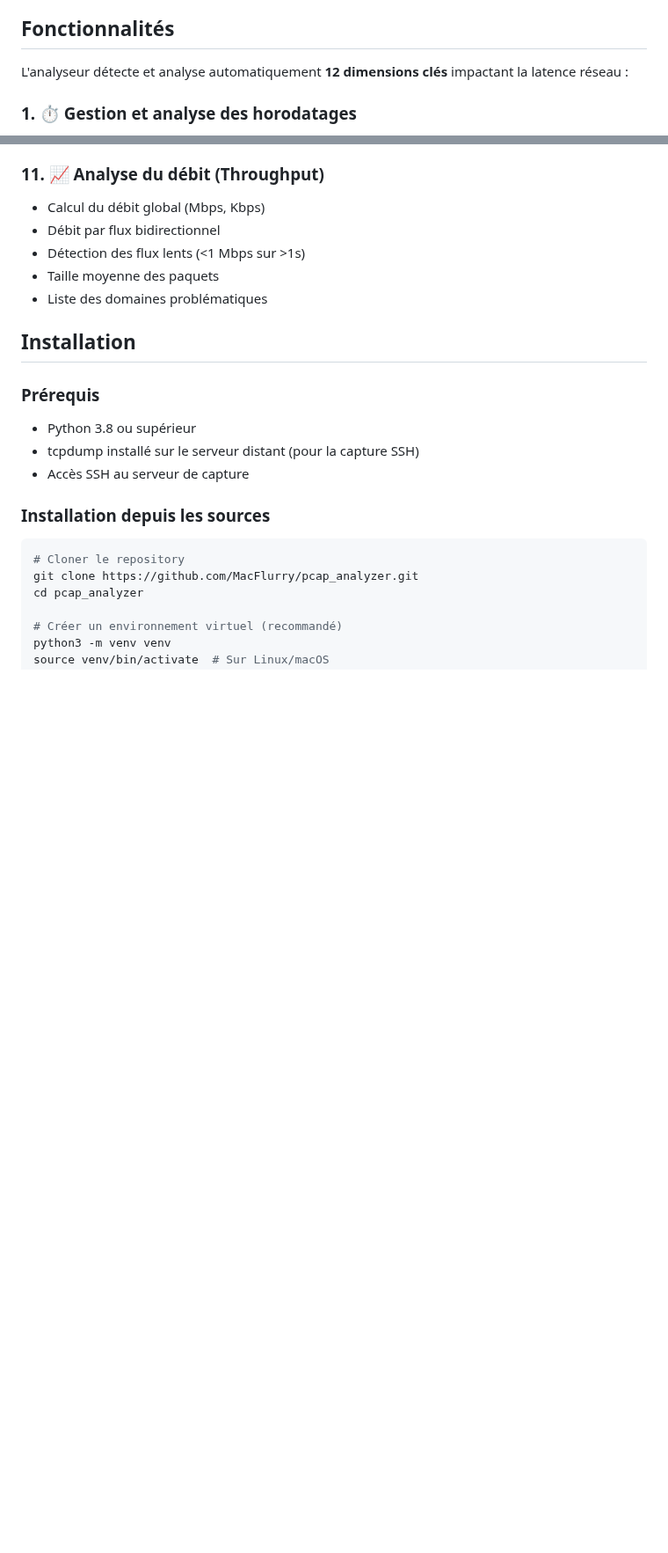
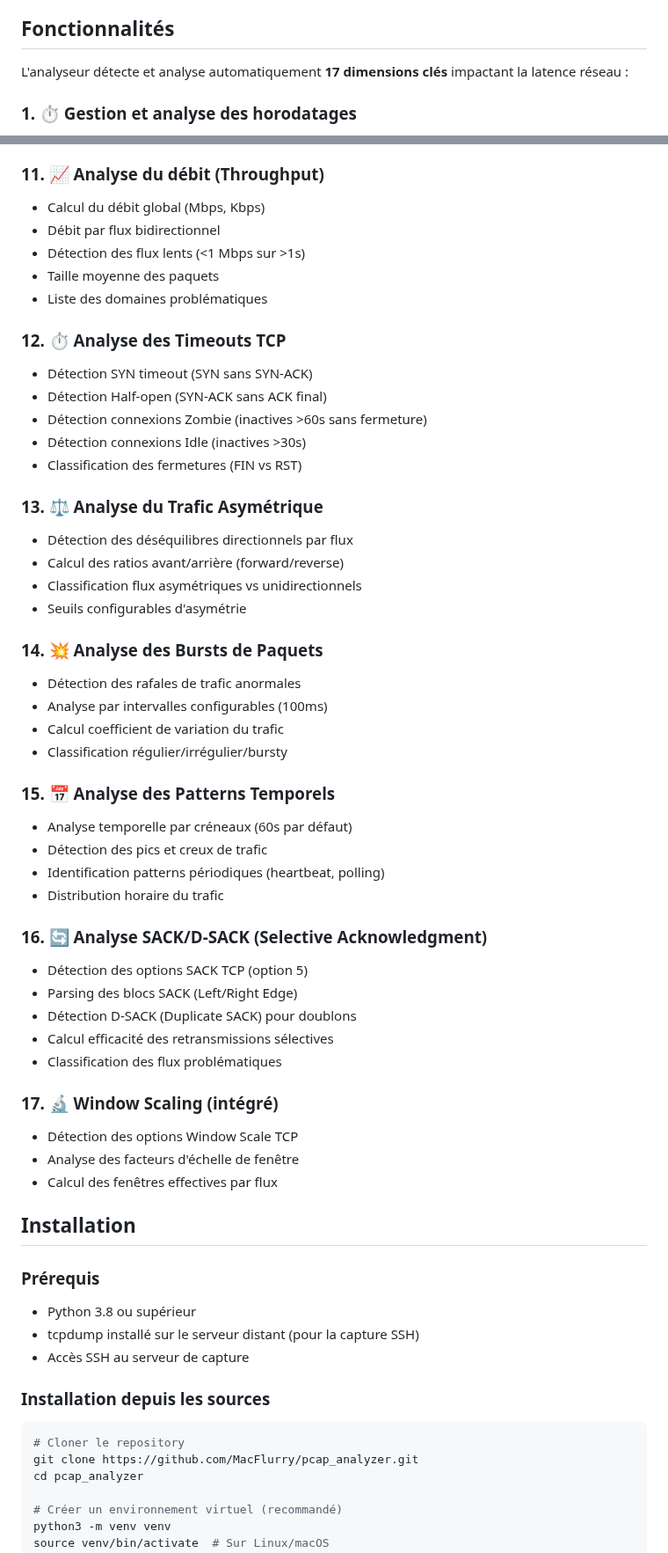
Before and after one commit to MacFlurry/pcap_analyzer, a Markdown page: README.md, 2 parts joined by grey strips. Shown at 88% size. GitHub-like rendering; blank space fills up the shorter version.

```diff
--- a/README.md
+++ b/README.md
@@ -8,7 +8,7 @@ Outil d'analyse automatisée de fichiers PCAP pour identifier et diagnostiquer l
 
 ## Fonctionnalités
 
-L'analyseur détecte et analyse automatiquement **12 dimensions clés** impactant la latence réseau :
+L'analyseur détecte et analyse automatiquement **17 dimensions clés** impactant la latence réseau :
 
 ### 1. ⏱️ Gestion et analyse des horodatages
 - Détection automatique des ruptures de flux
@@ -84,6 +84,43 @@ L'analyseur détecte et analyse automatiquement **12 dimensions clés** impactan
 - Détection des flux lents (<1 Mbps sur >1s)
 - Taille moyenne des paquets
 - Liste des domaines problématiques
+
+### 12. ⏱️ Analyse des Timeouts TCP
+- Détection SYN timeout (SYN sans SYN-ACK)
+- Détection Half-open (SYN-ACK sans ACK final)
+- Détection connexions Zombie (inactives >60s sans fermeture)
+- Détection connexions Idle (inactives >30s)
+- Classification des fermetures (FIN vs RST)
+
+### 13. ⚖️ Analyse du Trafic Asymétrique
+- Détection des déséquilibres directionnels par flux
+- Calcul des ratios avant/arrière (forward/reverse)
+- Classification flux asymétriques vs unidirectionnels
+- Seuils configurables d'asymétrie
+
+### 14. 💥 Analyse des Bursts de Paquets
+- Détection des rafales de trafic anormales
+- Analyse par intervalles configurables (100ms)
+- Calcul coefficient de variation du trafic
+- Classification régulier/irrégulier/bursty
+
+### 15. 📅 Analyse des Patterns Temporels
+- Analyse temporelle par créneaux (60s par défaut)
+- Détection des pics et creux de trafic
+- Identification patterns périodiques (heartbeat, polling)
+- Distribution horaire du trafic
+
+### 16. 🔄 Analyse SACK/D-SACK (Selective Acknowledgment)
+- Détection des options SACK TCP (option 5)
+- Parsing des blocs SACK (Left/Right Edge)
+- Détection D-SACK (Duplicate SACK) pour doublons
+- Calcul efficacité des retransmissions sélectives
+- Classification des flux problématiques
+
+### 17. 🔬 Window Scaling (intégré)
+- Détection des options Window Scale TCP
+- Analyse des facteurs d'échelle de fenêtre
+- Calcul des fenêtres effectives par flux
 
 ## Installation
 
```
Also changed, not shown: SUMMARY.md (+53 -3 lines).
